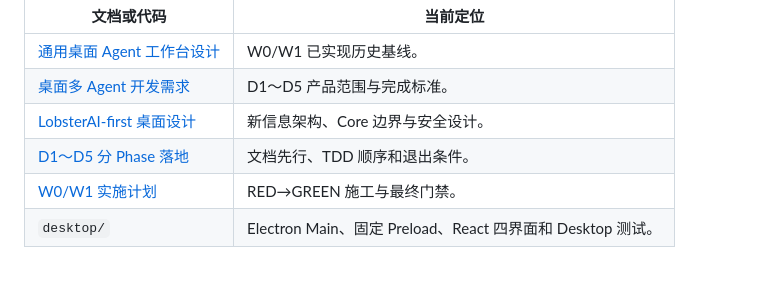
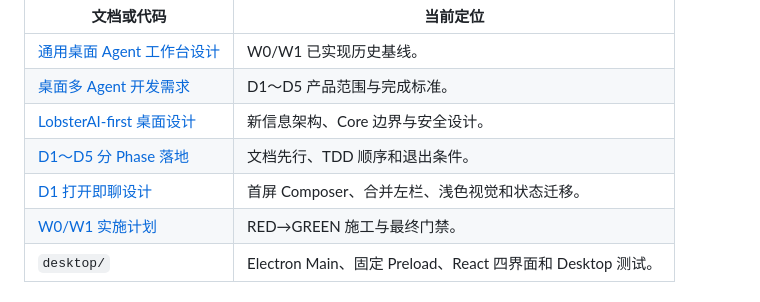
Before and after one commit to NEDONION/lobster0, a Markdown page: docs/engineering/README.md, the part around the change. Drawn GitHub-style.

Commit message:
docs(desktop): 定稿 D1 打开即聊设计

```diff
--- a/docs/engineering/README.md
+++ b/docs/engineering/README.md
@@ -161,6 +161,7 @@ Core。当前为 `TARGET CONFIRMED / D1-D5 IMPLEMENTATION PENDING`。
 | [桌面多 Agent 开发需求](../product/20260810_桌面多Agent工作台开发需求.md) | D1～D5 产品范围与完成标准。 |
 | [LobsterAI-first 桌面设计](../architecture/20260810_LobsterAI-first桌面多Agent设计.md) | 新信息架构、Core 边界与安全设计。 |
 | [D1～D5 分 Phase 落地](desktop/20260810_桌面多Agent分Phase落地.md) | 文档先行、TDD 顺序和退出条件。 |
+| [D1 打开即聊设计](../superpowers/specs/2026-08-10-desktop-d1-conversation-shell-design.md) | 首屏 Composer、合并左栏、浅色视觉和状态迁移。 |
 | [W0/W1 实施计划](../superpowers/plans/2026-08-09-desktop-workbench-w0-w1.md) | RED→GREEN 施工与最终门禁。 |
 | `desktop/` | Electron Main、固定 Preload、React 四界面和 Desktop 测试。 |
 
```
Also changed, not shown: 2 other files.
